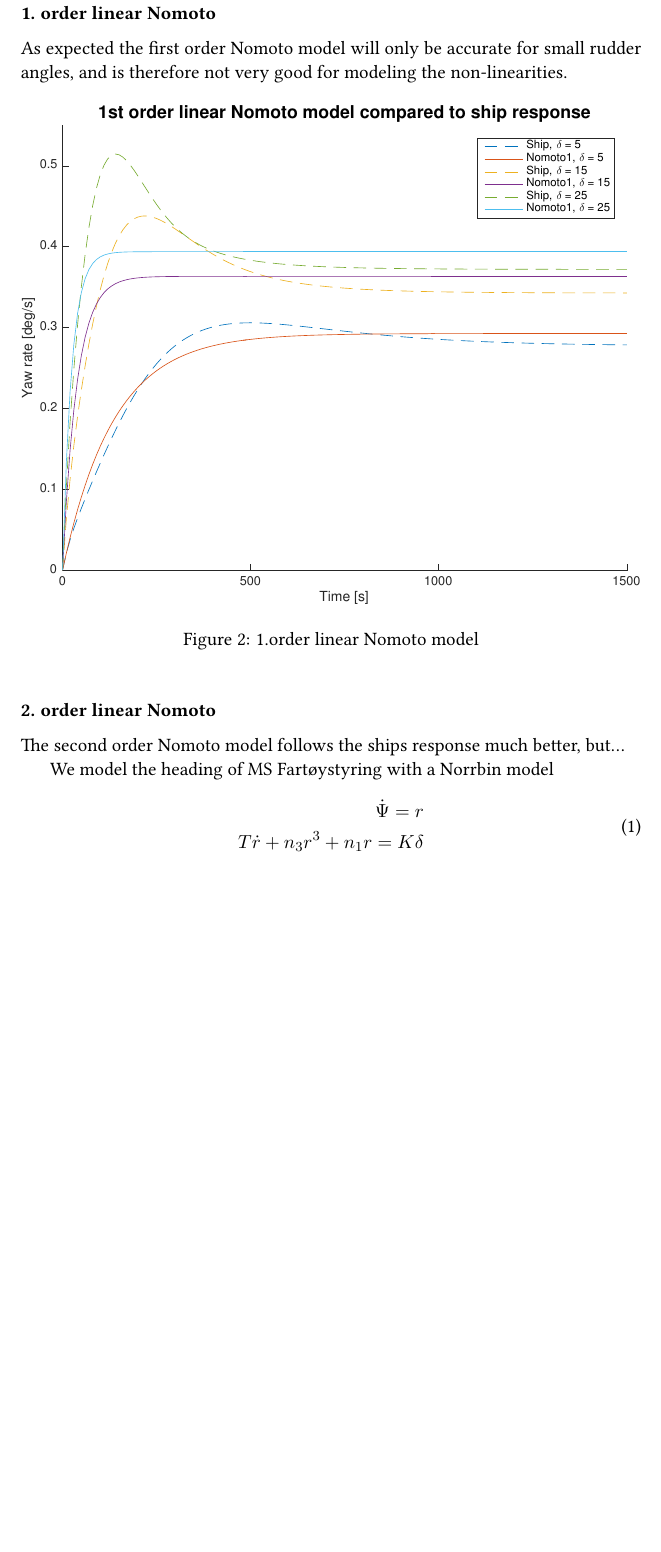
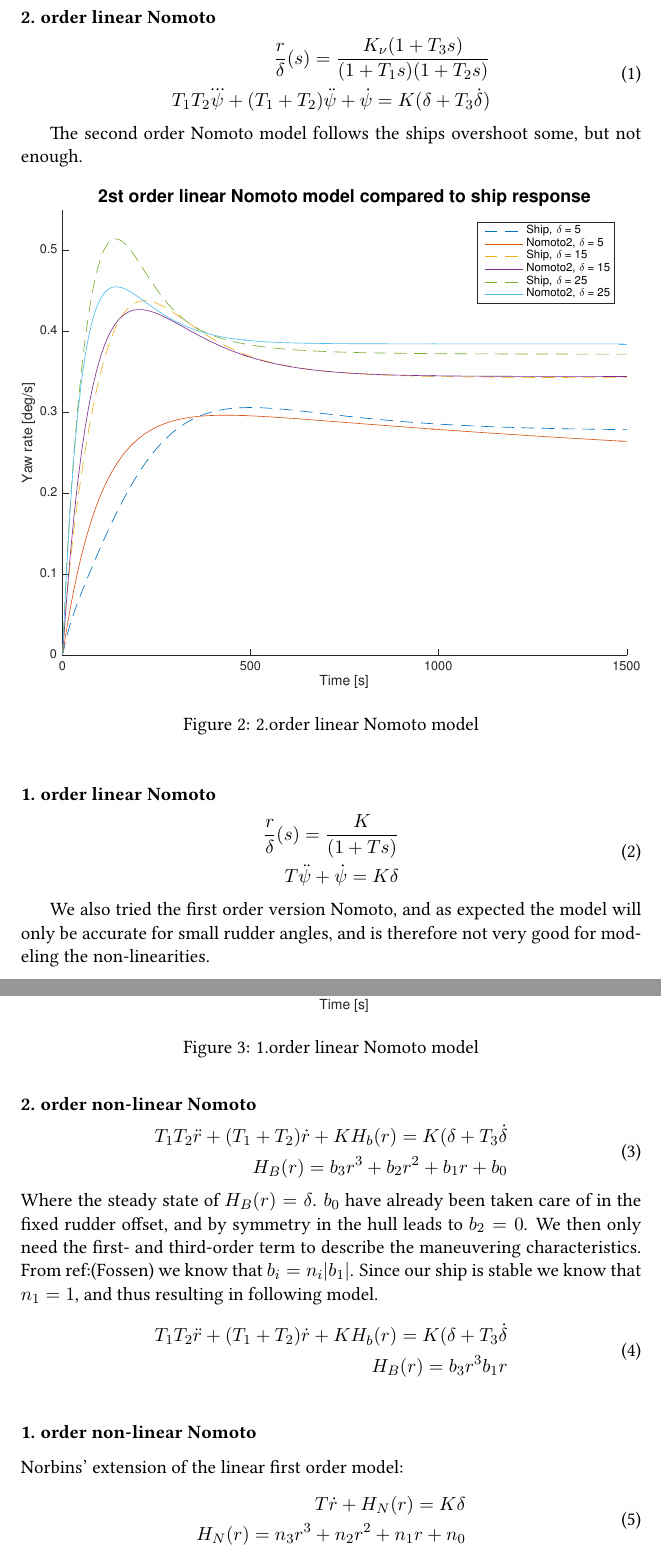
Before and after one commit to erikliland/TTK4190, a LaTeX problem sheet (LaTex/assignment3.tex, which reads LaTex/task1_1.tex): part of page 3 of 5 before the commit and two parts of pages 3 and 4 of 7 after it, the two joined at a grey line, cut at the place of the change, the shorter picture padded with empty space. The pictures show the PDF file LaTex/assignment3.pdf that the author committed with the source.

Commit message:
Added nonlinear models in 1.4

```diff
--- a/LaTex/task1_1.tex
+++ b/LaTex/task1_1.tex
@@ -10,29 +10,87 @@ To be able to model the ship in a good way we ran many simulations with differen
 \end{figure}
 
 From figure \ref{fig:delta-r-plot} we clearly see the non-linear behavior of the ship. This motivates a 1-DOF heading model i.e. first- or second order Monoto model with non-linear extensions. To further investigate the effect of the non-linear characteristics of this ship, we compare the actual response with different models at different rudder angles. It should also be noticed that the ship has a constant drift to starboard with $\delta_c=0$, as seen by the curve not passing through the origin. We compensate for this through the rest of the modeling part by adding a fixed rudder angle of $0.52\degree$ to the rudder input. We only need this correction while estimating the model parameters. In a closed loop, the integral effect will cancel both this drift and drift caused by wind, current and waves.
+
+\subsubsection*{2. order linear Nomoto}
+
+\begin{equation}
+\begin{split}
+	\frac{r}{\delta}(s) = \frac{K_\nu (1+T_3 s)}{(1+T_1 s) (1+T_2 s) } \\
+	T_1 T_2 \dddot{\psi} + (T_1+T_2)\ddot{\psi} +\dot{\psi} = K(\delta+T_3 \dot{\delta})
+\end{split}
+\end{equation}
+
+The second order Nomoto model follows the ship´s overshoot some, but not enough.
+
+\begin{figure}[h]
+    \centering
+    \includegraphics[width=\textwidth]{task1.4/Task1_4_Nomoto2}
+    \caption{2.order linear Nomoto model}
+    \label{fig:nomoto2_lin}
+\end{figure}
+
 \subsubsection*{1. order linear Nomoto}
-As expected the first order Nomoto model will only be accurate for small rudder angles, and is therefore not very good for modeling the non-linearities.
+
+\begin{equation}
+\begin{split}
+	\frac{r}{\delta}(s) = \frac{K}{(1+Ts) } \\
+	T\ddot{\psi} + \dot{\psi} = K\delta
+\end{split}
+\end{equation}
+
+We also tried the first order version Nomoto, and as expected the model will only be accurate for small rudder angles, and is therefore not very good for modeling the non-linearities.
+
 \begin{figure}[h]
     \centering
     \includegraphics[width=\textwidth]{task1.4/Task1_4_Nomoto1}
     \caption{1.order linear Nomoto model}
-    \label{fig:nomoto1}
+    \label{fig:nomoto1_lin}
 \end{figure}
 
-\subsubsection*{2. order linear Nomoto}
-The second order Nomoto model follows the ship´s response much better, but...
+\subsubsection*{2. order non-linear Nomoto}
+
+\begin{equation}
+\begin{split}
+	T_1 T_2 \ddot{r} + (T_1 + T_2)\dot{r} + KH_b(r) = K(\delta + T_3\dot{\delta} \\
+	H_B(r) = b_3r^3 + b_2r^2 + b_1r + b_0
+\end{split}
+\end{equation}
+Where the steady state of $H_B(r)=\delta$. $b_0$ have already been taken care of in the fixed rudder offset, and by symmetry in the hull leads to $b_2 = 0$. We then only need the first- and third-order term to describe the maneuvering characteristics. From ref:(Fossen) we know that $b_i = n_i |b_1|$. Since our ship is stable we know that $n_1=1$, and thus resulting in following model.
+\begin{equation}
+\begin{split}
+	T_1 T_2 \ddot{r} + (T_1 + T_2)\dot{r} + KH_b(r) = K(\delta + T_3\dot{\delta} \\
+	H_B(r) = b_3r^3  b_1r
+\end{split}
+\end{equation}
+
 \begin{figure}[h]
     \centering
     \includegraphics[width=\textwidth]{task1.4/Task1_4_Nomoto2}
-    \caption{2.order linear Nomoto model}
-    \label{fig:nomoto2}
+    \caption{2.order non-linear Nomoto model}
+    \label{fig:nomoto2_nonlin}
 \end{figure}
 
-
-We model the heading of MS Fartøystyring with a Norrbin model
+\subsubsection*{1. order non-linear Nomoto}
+Norbins' extension of the linear first order model:
 \begin{equation}
 \begin{split}
-\dot{\Psi} = r \\
-T\dot{r}+n_3r^3 + n_1r=K\delta
+	T\dot{r}+H_N(r)=K\delta \\
+	H_N(r) = n_3r^3 + n_2r^2 + n_1r + n_0
 \end{split}
 \end{equation}
+Where the steady state of $H_N(r)=K\delta$. We know that $n_i = \frac{b_i}{|b_1|}$, and since our ship is stable we know that $n_1=1$, and thus resulting in following model.
+\begin{equation}
+\begin{split}
+	T\dot{r}+n_3r^3 + r=K\delta
+\end{split}
+\end{equation}
+
+
+With the nonlinear first order Nomoto we...
+
+\begin{figure}[h]
+    \centering
+    \includegraphics[width=\textwidth]{task1.4/Task1_4_Nomoto1}
+    \caption{1.order non-linear Nomoto model}
+    \label{fig:nomoto1_nonlin}
+\end{figure}
```
Also changed, not shown: LaTex/assignment3.pdf, MatLab-Simulink/task1.4/Task1_4_delta_r_plot.eps, 2 other files.
